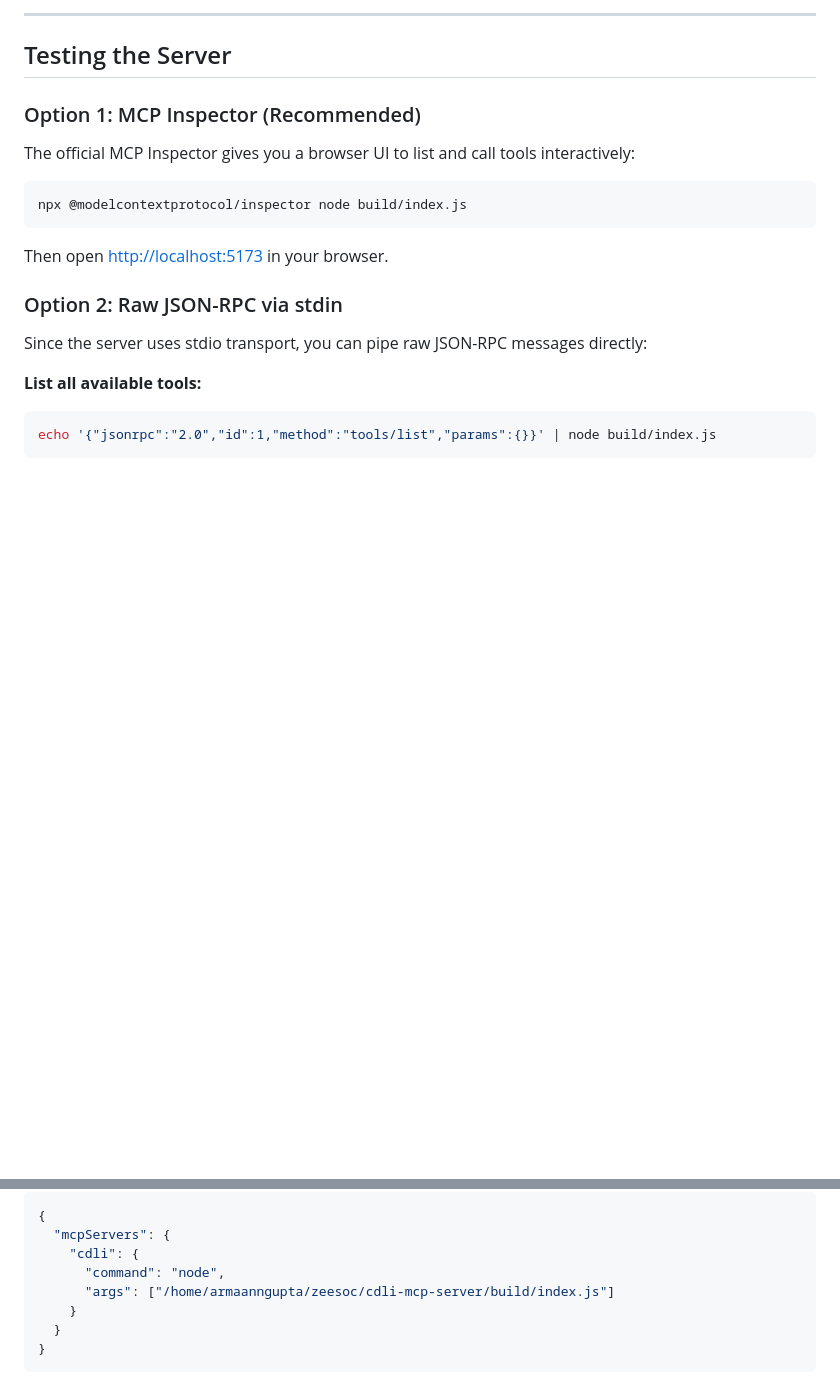
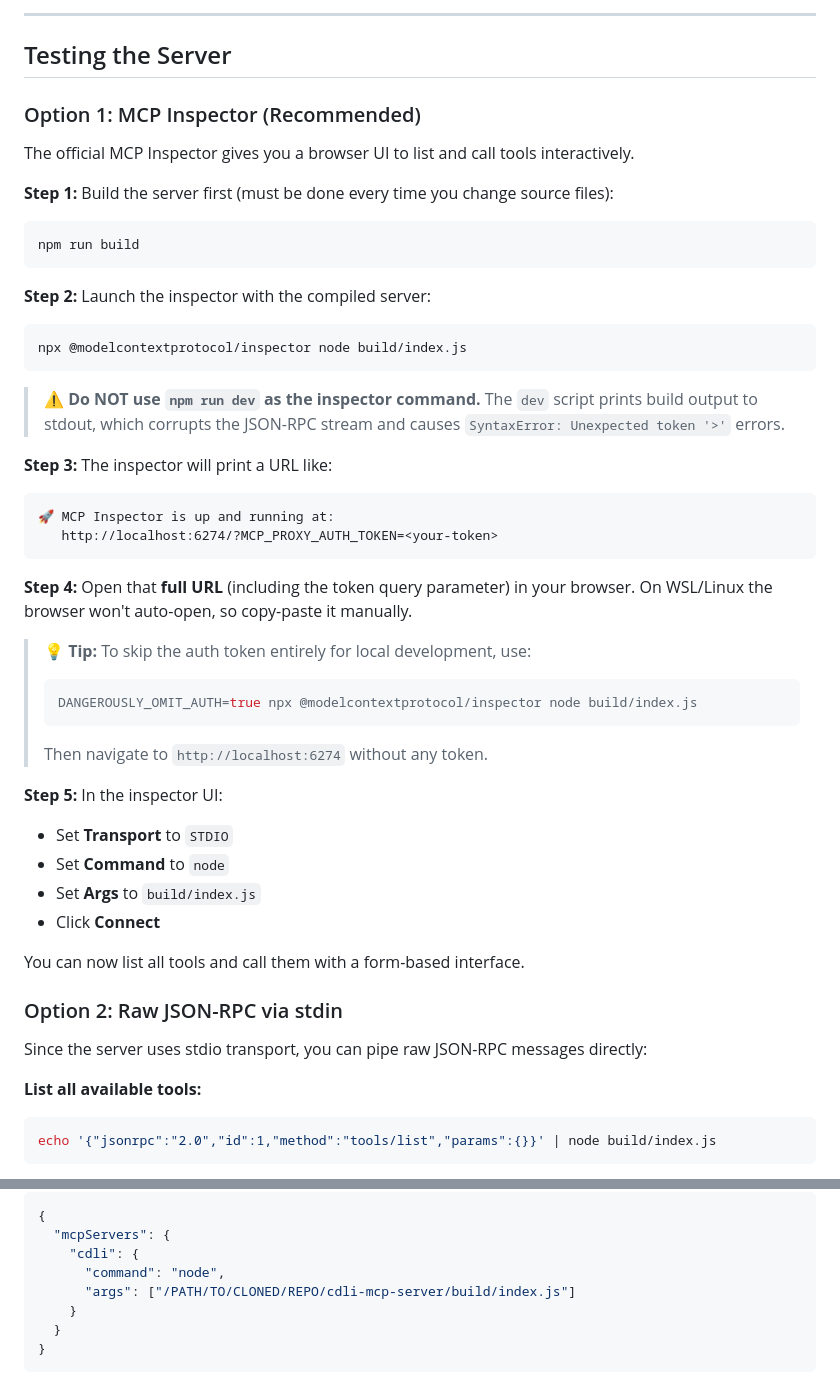
Before and after one commit to armaanngupta/cdli-mcp-server, a Markdown page: README.md, 2 parts joined by grey strips. Drawn GitHub-style; blank space fills up the shorter version.

Commit message:
added mcp inspector setup commands

````diff
--- a/README.md
+++ b/README.md
@@ -67,13 +67,41 @@ npm run dev
 
 ### Option 1: MCP Inspector (Recommended)
 
-The official MCP Inspector gives you a browser UI to list and call tools interactively:
+The official MCP Inspector gives you a browser UI to list and call tools interactively.
 
+**Step 1:** Build the server first (must be done every time you change source files):
+```bash
+npm run build
+```
+
+**Step 2:** Launch the inspector with the compiled server:
 ```bash
 npx @modelcontextprotocol/inspector node build/index.js
 ```
 
-Then open [http://localhost:5173](http://localhost:5173) in your browser.
+> ⚠️ **Do NOT use `npm run dev` as the inspector command.** The `dev` script prints build output to stdout, which corrupts the JSON-RPC stream and causes `SyntaxError: Unexpected token '>'` errors.
+
+**Step 3:** The inspector will print a URL like:
+```
+🚀 MCP Inspector is up and running at:
+   http://localhost:6274/?MCP_PROXY_AUTH_TOKEN=<your-token>
+```
+
+**Step 4:** Open that **full URL** (including the token query parameter) in your browser. On WSL/Linux the browser won't auto-open, so copy-paste it manually.
+
+> 💡 **Tip:** To skip the auth token entirely for local development, use:
+> ```bash
+> DANGEROUSLY_OMIT_AUTH=true npx @modelcontextprotocol/inspector node build/index.js
+> ```
+> Then navigate to `http://localhost:6274` without any token.
+
+**Step 5:** In the inspector UI:
+- Set **Transport** to `STDIO`
+- Set **Command** to `node`
+- Set **Args** to `build/index.js`
+- Click **Connect**
+
+You can now list all tools and call them with a form-based interface.
 
 ### Option 2: Raw JSON-RPC via stdin
 
@@ -112,7 +140,7 @@ echo '{"jsonrpc":"2.0","id":3,"method":"tools/call","params":{"name":"search_art
   "mcpServers": {
     "cdli": {
       "command": "node",
-      "args": ["/home/armaanngupta/zeesoc/cdli-mcp-server/build/index.js"]
+      "args": ["/PATH/TO/CLONED/REPO/cdli-mcp-server/build/index.js"]
     }
   }
 }
````
